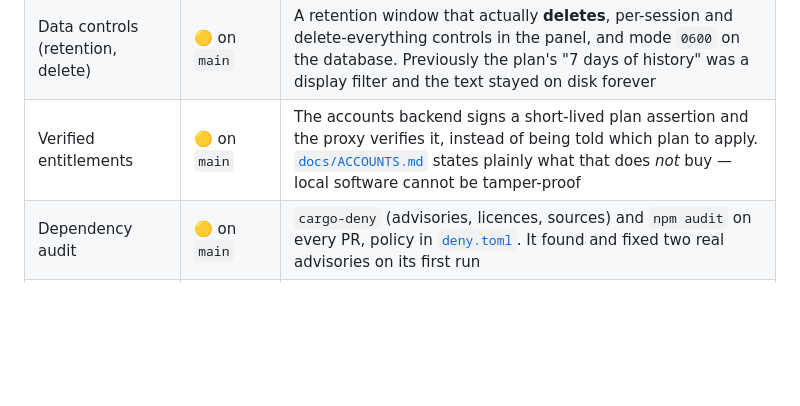
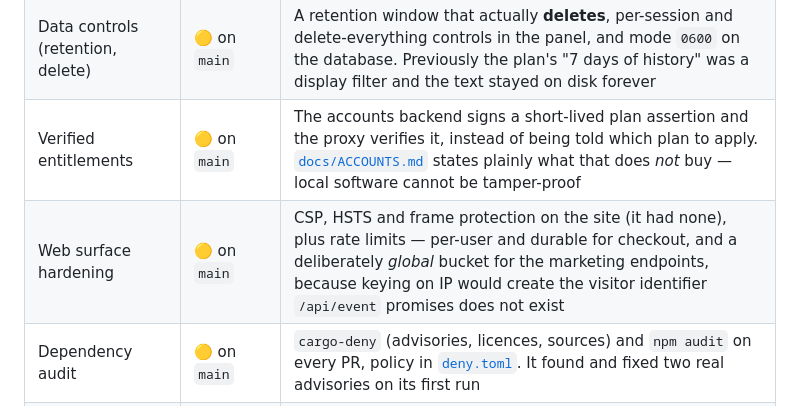
Before and after one commit to Lounes-M/drifterr, a Markdown page: README.md, the part around the change. Drawn GitHub-style; blank space fills up the shorter version.

```diff
--- a/README.md
+++ b/README.md
@@ -232,6 +232,7 @@ be conflated, which made a reader assume a downloadable feature that wasn't.
 | Control-API access boundary | ✅ shipped | The local control API is authenticated (per-install token, mode `0600`) and answers only first-party origins, so a page you have open cannot read your goals, spans or re-anchor snapshots out of it. Replayed as tests in [`crates/proxy/tests/control_auth.rs`](crates/proxy/tests/control_auth.rs) |
 | Data controls (retention, delete) | 🟡 on `main` | A retention window that actually **deletes**, per-session and delete-everything controls in the panel, and mode `0600` on the database. Previously the plan's "7 days of history" was a display filter and the text stayed on disk forever |
 | Verified entitlements | 🟡 on `main` | The accounts backend signs a short-lived plan assertion and the proxy verifies it, instead of being told which plan to apply. [`docs/ACCOUNTS.md`](docs/ACCOUNTS.md) states plainly what that does *not* buy — local software cannot be tamper-proof |
+| Web surface hardening | 🟡 on `main` | CSP, HSTS and frame protection on the site (it had none), plus rate limits — per-user and durable for checkout, and a deliberately *global* bucket for the marketing endpoints, because keying on IP would create the visitor identifier `/api/event` promises does not exist |
 | Dependency audit | 🟡 on `main` | `cargo-deny` (advisories, licences, sources) and `npm audit` on every PR, policy in [`deny.toml`](deny.toml). It found and fixed two real advisories on its first run |
 | Egress guarantee (CI-enforced) | ✅ shipped | [`crates/proxy/tests/egress.rs`](crates/proxy/tests/egress.rs) |
 | Browser extension (MV3) | 🚧 partial | Built and working; **not store-published**, so it's a manual install |
```
Also changed, not shown: CHANGELOG.md (+37 -0 lines).
